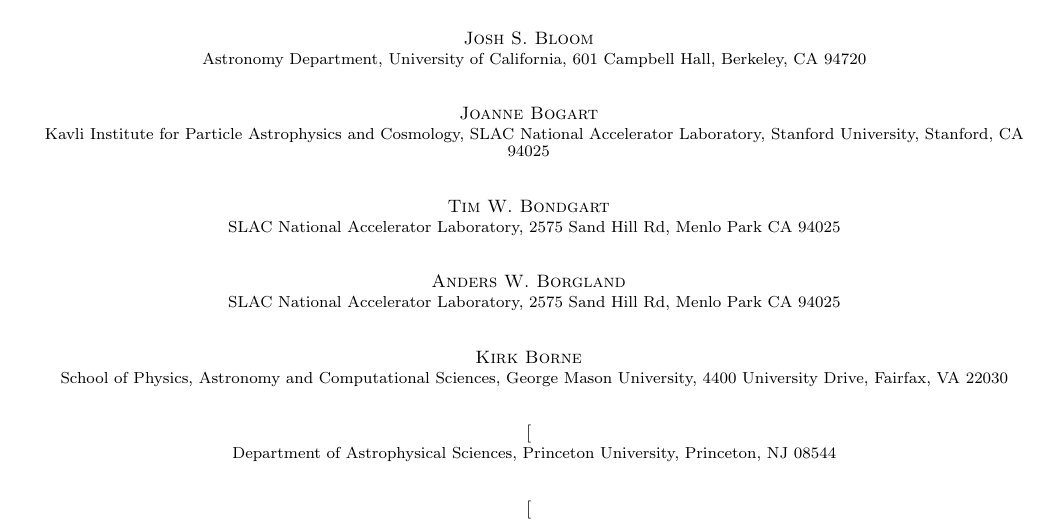
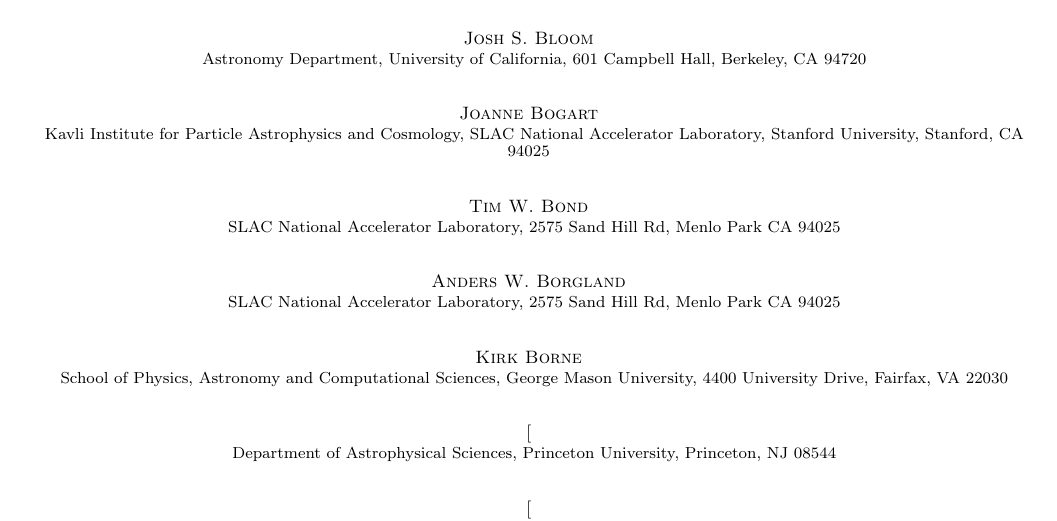
Before and after one commit to lsst-pst/overview_paper, a LaTeX document (lsst-original.tex, which reads authors.tex): part of page 4 of 60, cut so that both start at the same text. Compiled offline with pdfLaTeX.

Commit message:
Or even Bond

```diff
--- a/authors.tex
+++ b/authors.tex
@@ -125,7 +125,7 @@
 \author{Joanne~Bogart}
 \affiliation{Kavli Institute for Particle Astrophysics and Cosmology, SLAC National Accelerator Laboratory, Stanford University, Stanford, CA 94025}
 
-\author{Tim~W.~Bondgart}
+\author{Tim~W.~Bond}
 \affiliation{SLAC National Accelerator Laboratory,  2575 Sand Hill Rd, Menlo Park CA 94025}
 
 \author{Anders~W.~Borgland}
```
Also changed, not shown: support/authordb.yaml (+1 -1 lines).
